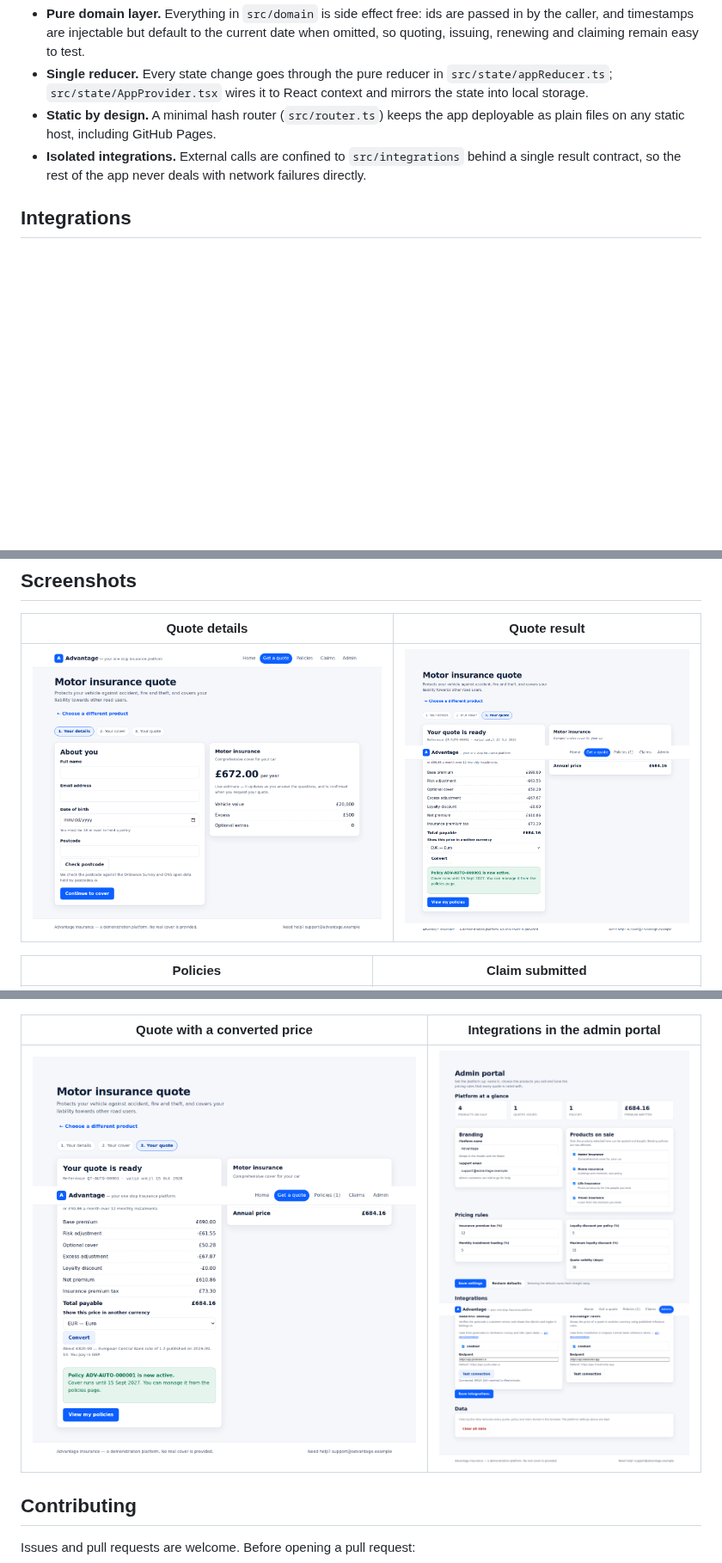
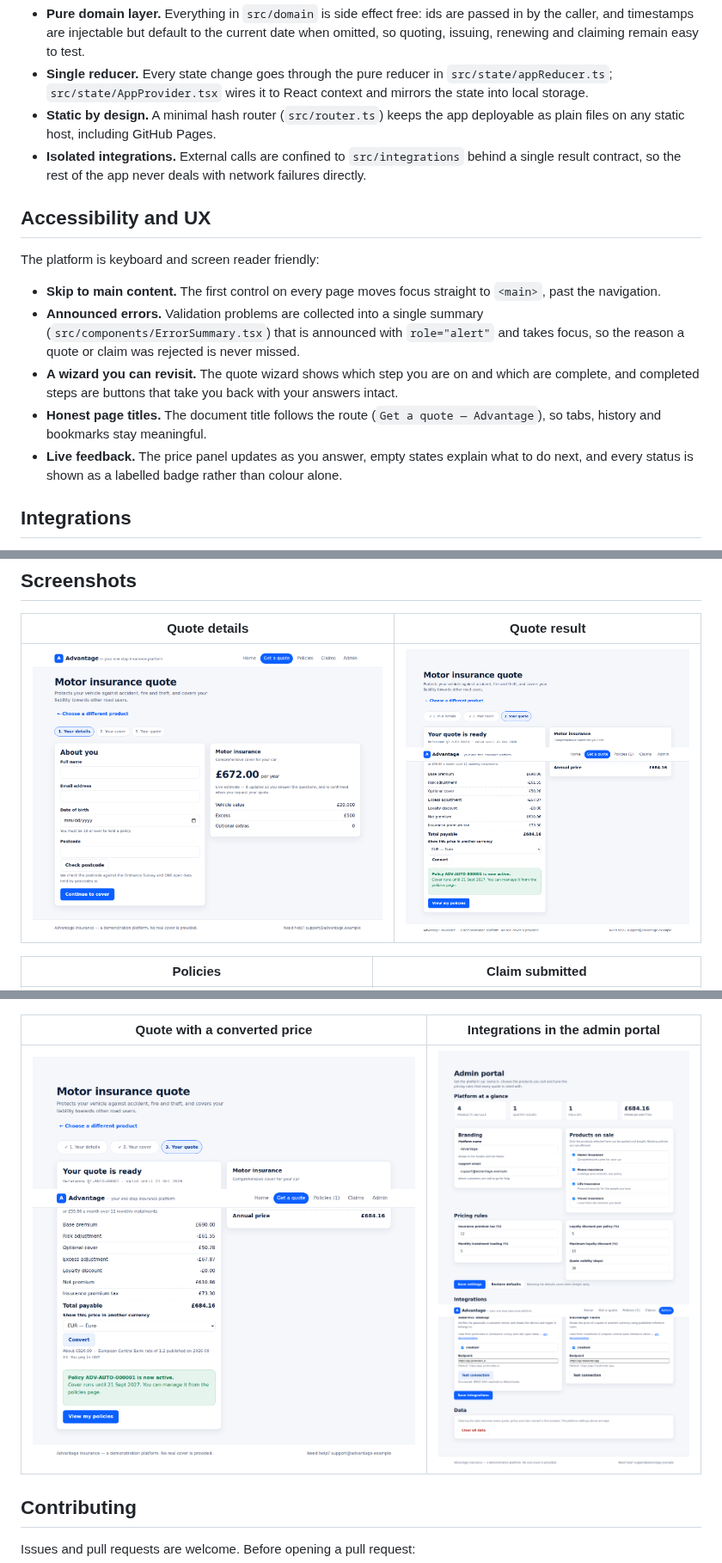
Before and after one commit to charles2ke/Advantage, a Markdown page: README.md, 3 parts joined by grey strips. Shown at 86% size. Drawn GitHub-style; pictures changed too: docs/screenshots/03-quote-result.png, docs/screenshots/08-integrations.png; blank space fills up the shorter version.

Commit message:
Improve accessibility UX and document it in the README
Co-authored-by: charles2ke <6725706+charles2ke@users.noreply.github.com>

```diff
--- a/README.md
+++ b/README.md
@@ -133,6 +138,22 @@ e2e              Playwright end to end tests (screenshots are written to docs/sc
   files on any static host, including GitHub Pages.
 - **Isolated integrations.** External calls are confined to `src/integrations` behind a single
   result contract, so the rest of the app never deals with network failures directly.
+
+## Accessibility and UX
+
+The platform is keyboard and screen reader friendly:
+
+- **Skip to main content.** The first control on every page moves focus straight to `<main>`,
+  past the navigation.
+- **Announced errors.** Validation problems are collected into a single summary
+  (`src/components/ErrorSummary.tsx`) that is announced with `role="alert"` and takes focus, so
+  the reason a quote or claim was rejected is never missed.
+- **A wizard you can revisit.** The quote wizard shows which step you are on and which are
+  complete, and completed steps are buttons that take you back with your answers intact.
+- **Honest page titles.** The document title follows the route (`Get a quote — Advantage`), so
+  tabs, history and bookmarks stay meaningful.
+- **Live feedback.** The price panel updates as you answer, empty states explain what to do next,
+  and every status is shown as a labelled badge rather than colour alone.
 
 ## Integrations
 
```
Also changed, not shown: other parts of README.md (+6 -1 lines), docs/screenshots/04-policies.png, docs/screenshots/05-claim-submitted.png, docs/screenshots/06-claim-settled.png, 6 other files.
